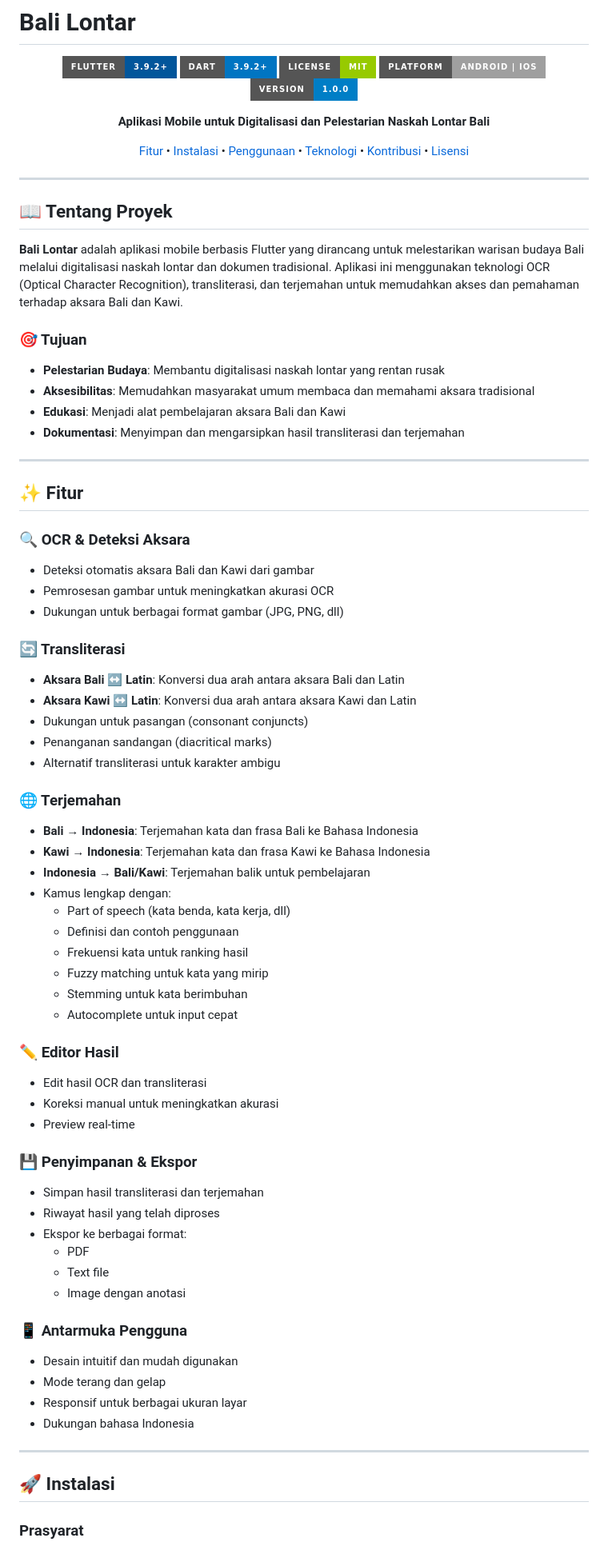
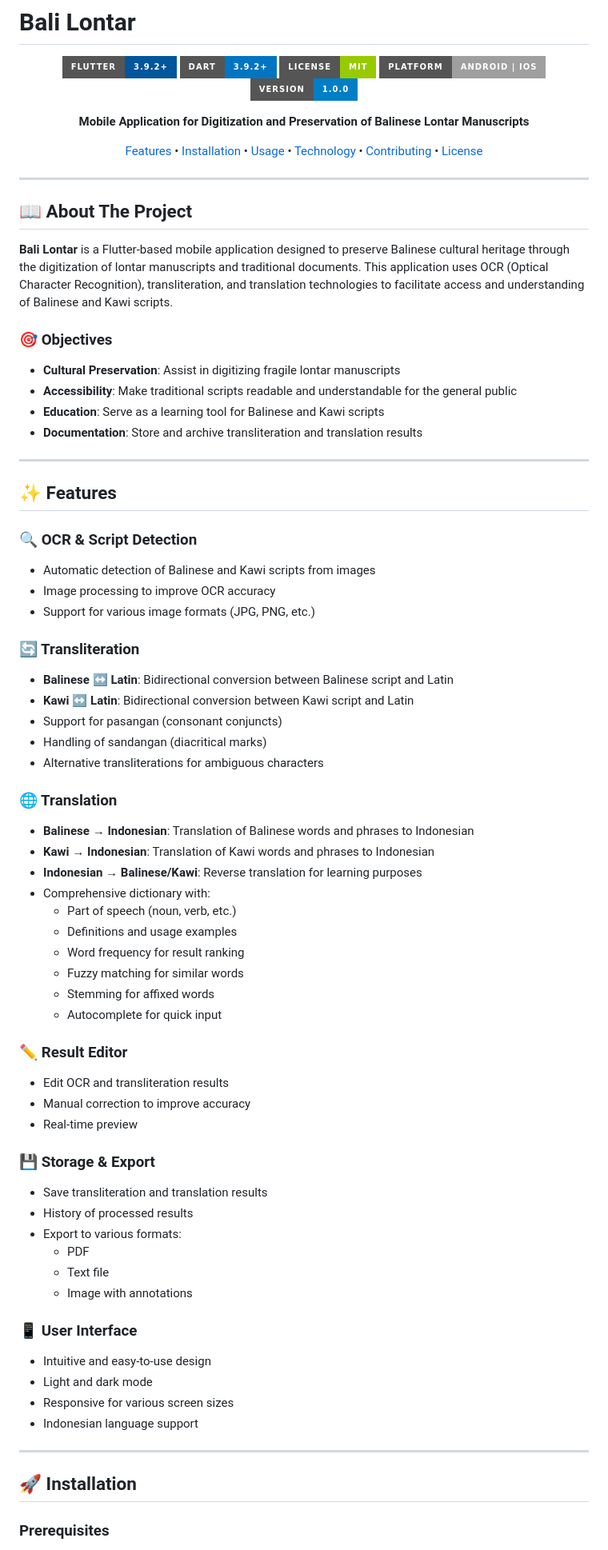
Before and after one commit to cgyudistira/bali-lontar, a Markdown page: README.md, the part around the change printed below. Shown: that part at 80% size. GitHub-like rendering; badges without logos.

```diff
--- a/README.md
+++ b/README.md
@@ -8,75 +8,75 @@
 ![Platform](https://img.shields.io/badge/Platform-Android%20%7C%20iOS-lightgrey?style=for-the-badge)
 ![Version](https://img.shields.io/badge/Version-1.0.0-blue?style=for-the-badge)
 
-**Aplikasi Mobile untuk Digitalisasi dan Pelestarian Naskah Lontar Bali**
+**Mobile Application for Digitization and Preservation of Balinese Lontar Manuscripts**
 
-[Fitur](#-fitur) • [Instalasi](#-instalasi) • [Penggunaan](#-penggunaan) • [Teknologi](#-teknologi) • [Kontribusi](#-kontribusi) • [Lisensi](#-lisensi)
+[Features](#-features) • [Installation](#-installation) • [Usage](#-usage) • [Technology](#-technology) • [Contributing](#-contributing) • [License](#-license)
 
 </div>
 
 ---
 
-## 📖 Tentang Proyek
+## 📖 About The Project
 
-**Bali Lontar** adalah aplikasi mobile berbasis Flutter yang dirancang untuk melestarikan warisan budaya Bali melalui digitalisasi naskah lontar dan dokumen tradisional. Aplikasi ini menggunakan teknologi OCR (Optical Character Recognition), transliterasi, dan terjemahan untuk memudahkan akses dan pemahaman terhadap aksara Bali dan Kawi.
+**Bali Lontar** is a Flutter-based mobile application designed to preserve Balinese cultural heritage through the digitization of lontar manuscripts and traditional documents. This application uses OCR (Optical Character Recognition), transliteration, and translation technologies to facilitate access and understanding of Balinese and Kawi scripts.
 
-### 🎯 Tujuan
+### 🎯 Objectives
 
-- **Pelestarian Budaya**: Membantu digitalisasi naskah lontar yang rentan rusak
-- **Aksesibilitas**: Memudahkan masyarakat umum membaca dan memahami aksara tradisional
-- **Edukasi**: Menjadi alat pembelajaran aksara Bali dan Kawi
-- **Dokumentasi**: Menyimpan dan mengarsipkan hasil transliterasi dan terjemahan
+- **Cultural Preservation**: Assist in digitizing fragile lontar manuscripts
+- **Accessibility**: Make traditional scripts readable and understandable for the general public
+- **Education**: Serve as a learning tool for Balinese and Kawi scripts
+- **Documentation**: Store and archive transliteration and translation results
 
 ---
 
-## ✨ Fitur
+## ✨ Features
 
-### 🔍 OCR & Deteksi Aksara
-- Deteksi otomatis aksara Bali dan Kawi dari gambar
-- Pemrosesan gambar untuk meningkatkan akurasi OCR
-- Dukungan untuk berbagai format gambar (JPG, PNG, dll)
+### 🔍 OCR & Script Detection
+- Automatic detection of Balinese and Kawi scripts from images
+- Image processing to improve OCR accuracy
+- Support for various image formats (JPG, PNG, etc.)
 
-### 🔄 Transliterasi
-- **Aksara Bali ↔ Latin**: Konversi dua arah antara aksara Bali dan Latin
-- **Aksara Kawi ↔ Latin**: Konversi dua arah antara aksara Kawi dan Latin
-- Dukungan untuk pasangan (consonant conjuncts)
-- Penanganan sandangan (diacritical marks)
-- Alternatif transliterasi untuk karakter ambigu
+### 🔄 Transliteration
+- **Balinese ↔ Latin**: Bidirectional conversion between Balinese script and Latin
+- **Kawi ↔ Latin**: Bidirectional conversion between Kawi script and Latin
+- Support for pasangan (consonant conjuncts)
+- Handling of sandangan (diacritical marks)
+- Alternative transliterations for ambiguous characters
 
-### 🌐 Terjemahan
-- **Bali → Indonesia**: Terjemahan kata dan frasa Bali ke Bahasa Indonesia
-- **Kawi → Indonesia**: Terjemahan kata dan frasa Kawi ke Bahasa Indonesia
-- **Indonesia → Bali/Kawi**: Terjemahan balik untuk pembelajaran
-- Kamus lengkap dengan:
-  - Part of speech (kata benda, kata kerja, dll)
-  - Definisi dan contoh penggunaan
-  - Frekuensi kata untuk ranking hasil
-  - Fuzzy matching untuk kata yang mirip
-  - Stemming untuk kata berimbuhan
-  - Autocomplete untuk input cepat
+### 🌐 Translation
+- **Balinese → Indonesian**: Translation of Balinese words and phrases to Indonesian
+- **Kawi → Indonesian**: Translation of Kawi words and phrases to Indonesian
+- **Indonesian → Balinese/Kawi**: Reverse translation for learning purposes
+- Comprehensive dictionary with:
+  - Part of speech (noun, verb, etc.)
+  - Definitions and usage examples
+  - Word frequency for result ranking
+  - Fuzzy matching for similar words
+  - Stemming for affixed words
+  - Autocomplete for quick input
 
-### ✏️ Editor Hasil
-- Edit hasil OCR dan transliterasi
-- Koreksi manual untuk meningkatkan akurasi
-- Preview real-time
+### ✏️ Result Editor
+- Edit OCR and transliteration results
+- Manual correction to improve accuracy
+- Real-time preview
 
-### 💾 Penyimpanan & Ekspor
-- Simpan hasil transliterasi dan terjemahan
-- Riwayat hasil yang telah diproses
-- Ekspor ke berbagai format:
+### 💾 Storage & Export
+- Save transliteration and translation results
+- History of processed results
+- Export to various formats:
   - PDF
   - Text file
-  - Image dengan anotasi
+  - Image with annotations
 
-### 📱 Antarmuka Pengguna
-- Desain intuitif dan mudah digunakan
-- Mode terang dan gelap
-- Responsif untuk berbagai ukuran layar
-- Dukungan bahasa Indonesia
+### 📱 User Interface
+- Intuitive and easy-to-use design
+- Light and dark mode
+- Responsive for various screen sizes
+- Indonesian language support
 
 ---
 
-## 🚀 Instalasi
+## 🚀 Installation
 
-### Prasyarat
+### Prerequisites
 
```
Also changed, not shown: other parts of README.md (+75 -75 lines), CONTRIBUTING.md (+183 -183 lines).
